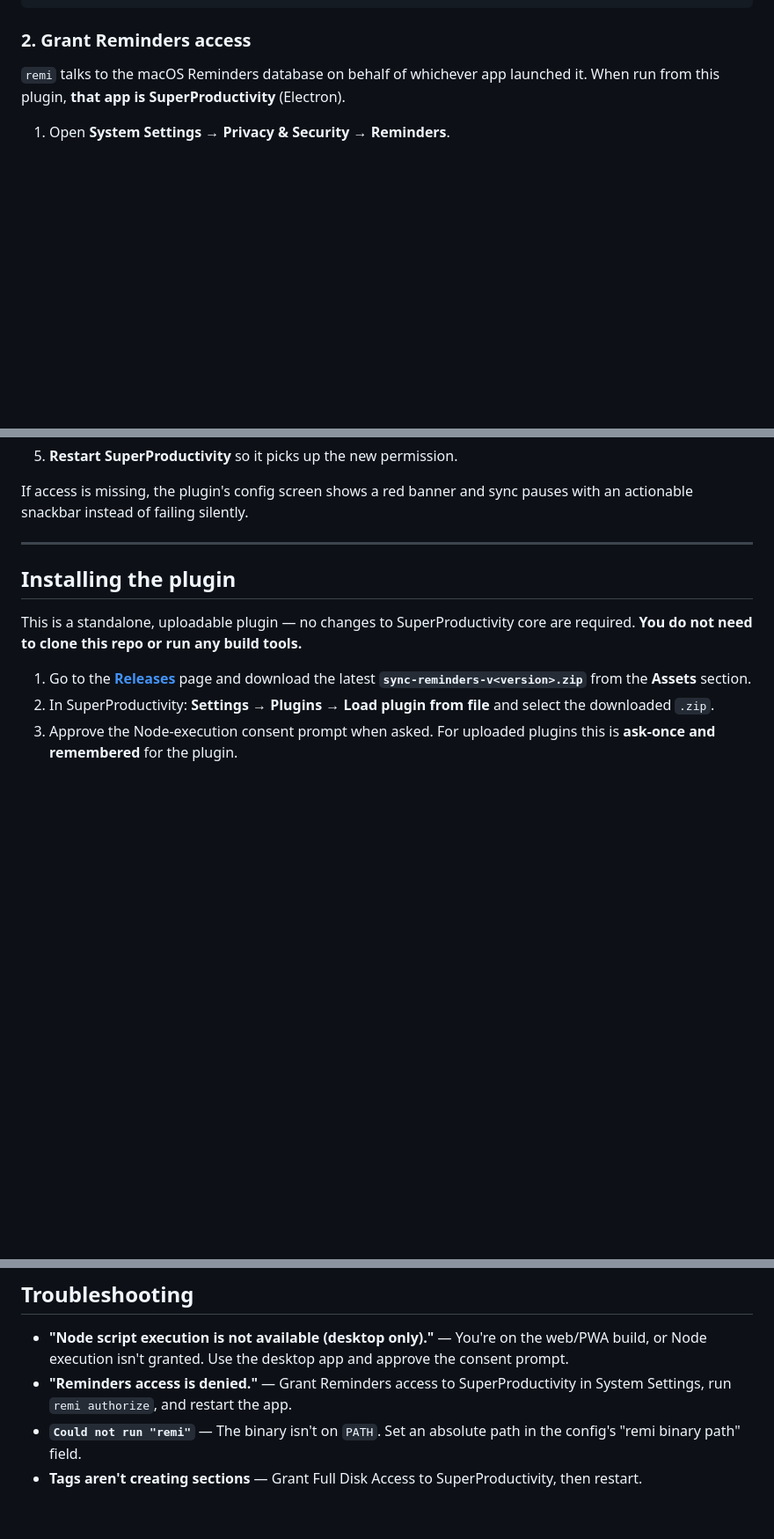
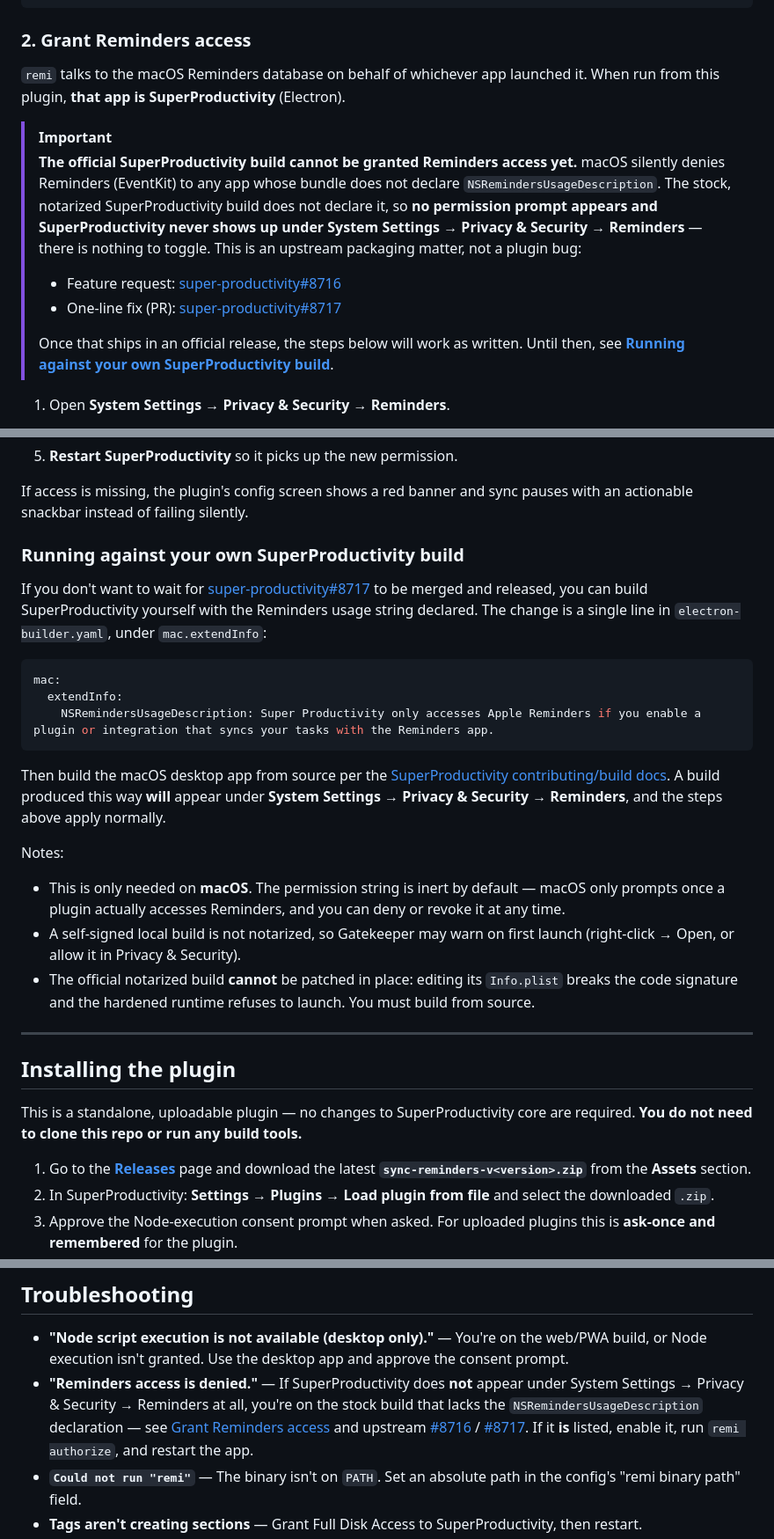
Before and after one commit to Rahulsharma0810/superproductivity-apple-reminders-sync, a Markdown page: README.md, 3 parts joined by grey strips. Shown at 88% size. GitHub-like rendering; blank space fills up the shorter version.

Commit message:
docs: explain macOS Reminders permission gap + reference upstream #8716/#8717
The stock notarized SuperProductivity build lacks NSRemindersUsageDescription, so
macOS silently denies Reminders and SP never appears in the permission list.
Document this in Prerequisites, Limitations, and Troubleshooting, link the
upstream feature request (#8716) and one-line PR (#8717), and add a
'build your own SP' section for users who want it working today.

````diff
--- a/README.md
+++ b/README.md
@@ -55,6 +55,20 @@ remi doctor
 `remi` talks to the macOS Reminders database on behalf of whichever app launched
 it. When run from this plugin, **that app is SuperProductivity** (Electron).
 
+> [!IMPORTANT]
+> **The official SuperProductivity build cannot be granted Reminders access yet.**
+> macOS silently denies Reminders (EventKit) to any app whose bundle does not
+> declare `NSRemindersUsageDescription`. The stock, notarized SuperProductivity
+> build does not declare it, so **no permission prompt appears and SuperProductivity
+> never shows up under System Settings → Privacy & Security → Reminders** — there is
+> nothing to toggle. This is an upstream packaging matter, not a plugin bug:
+>
+> - Feature request: [super-productivity#8716](https://github.com/super-productivity/super-productivity/issues/8716)
+> - One-line fix (PR): [super-productivity#8717](https://github.com/super-productivity/super-productivity/pull/8717)
+>
+> Once that ships in an official release, the steps below will work as written.
+> Until then, see **[Running against your own SuperProductivity build](#running-against-your-own-superproductivity-build)**.
+
 1. Open **System Settings → Privacy & Security → Reminders**.
 2. Enable access for **SuperProductivity** (and, if you also run `remi` from a
    terminal, for your terminal app — Terminal / iTerm / etc.).
@@ -72,6 +86,37 @@ it. When run from this plugin, **that app is SuperProductivity** (Electron).
 
 If access is missing, the plugin's config screen shows a red banner and sync
 pauses with an actionable snackbar instead of failing silently.
+
+### Running against your own SuperProductivity build
+
+If you don't want to wait for
+[super-productivity#8717](https://github.com/super-productivity/super-productivity/pull/8717)
+to be merged and released, you can build SuperProductivity yourself with the
+Reminders usage string declared. The change is a single line in
+`electron-builder.yaml`, under `mac.extendInfo`:
+
+```yaml
+mac:
+  extendInfo:
+    NSRemindersUsageDescription: Super Productivity only accesses Apple Reminders if you enable a plugin or integration that syncs your tasks with the Reminders app.
+```
+
+Then build the macOS desktop app from source per the
+[SuperProductivity contributing/build docs](https://github.com/super-productivity/super-productivity).
+A build produced this way **will** appear under
+**System Settings → Privacy & Security → Reminders**, and the steps above apply
+normally.
+
+Notes:
+
+- This is only needed on **macOS**. The permission string is inert by default —
+  macOS only prompts once a plugin actually accesses Reminders, and you can deny
+  or revoke it at any time.
+- A self-signed local build is not notarized, so Gatekeeper may warn on first
+  launch (right-click → Open, or allow it in Privacy & Security).
+- The official notarized build **cannot** be patched in place: editing its
+  `Info.plist` breaks the code signature and the hardened runtime refuses to
+  launch. You must build from source.
 
 ---
 
@@ -264,8 +317,13 @@ package) to keep `main` releasable.
 - **"Node script execution is not available (desktop only)."** — You're on the
   web/PWA build, or Node execution isn't granted. Use the desktop app and
   approve the consent prompt.
-- **"Reminders access is denied."** — Grant Reminders access to SuperProductivity
-  in System Settings, run `remi authorize`, and restart the app.
+- **"Reminders access is denied."** — If SuperProductivity does **not** appear
+  under System Settings → Privacy & Security → Reminders at all, you're on the
+  stock build that lacks the `NSRemindersUsageDescription` declaration — see
+  [Grant Reminders access](#2-grant-reminders-access) and upstream
+  [#8716](https://github.com/super-productivity/super-productivity/issues/8716) /
+  [#8717](https://github.com/super-productivity/super-productivity/pull/8717).
+  If it **is** listed, enable it, run `remi authorize`, and restart the app.
 - **`Could not run "remi"`** — The binary isn't on `PATH`. Set an absolute path
   in the config's "remi binary path" field.
 - **Tags aren't creating sections** — Grant Full Disk Access to
````
Also changed, not shown: other parts of README.md (+8 -0 lines).
